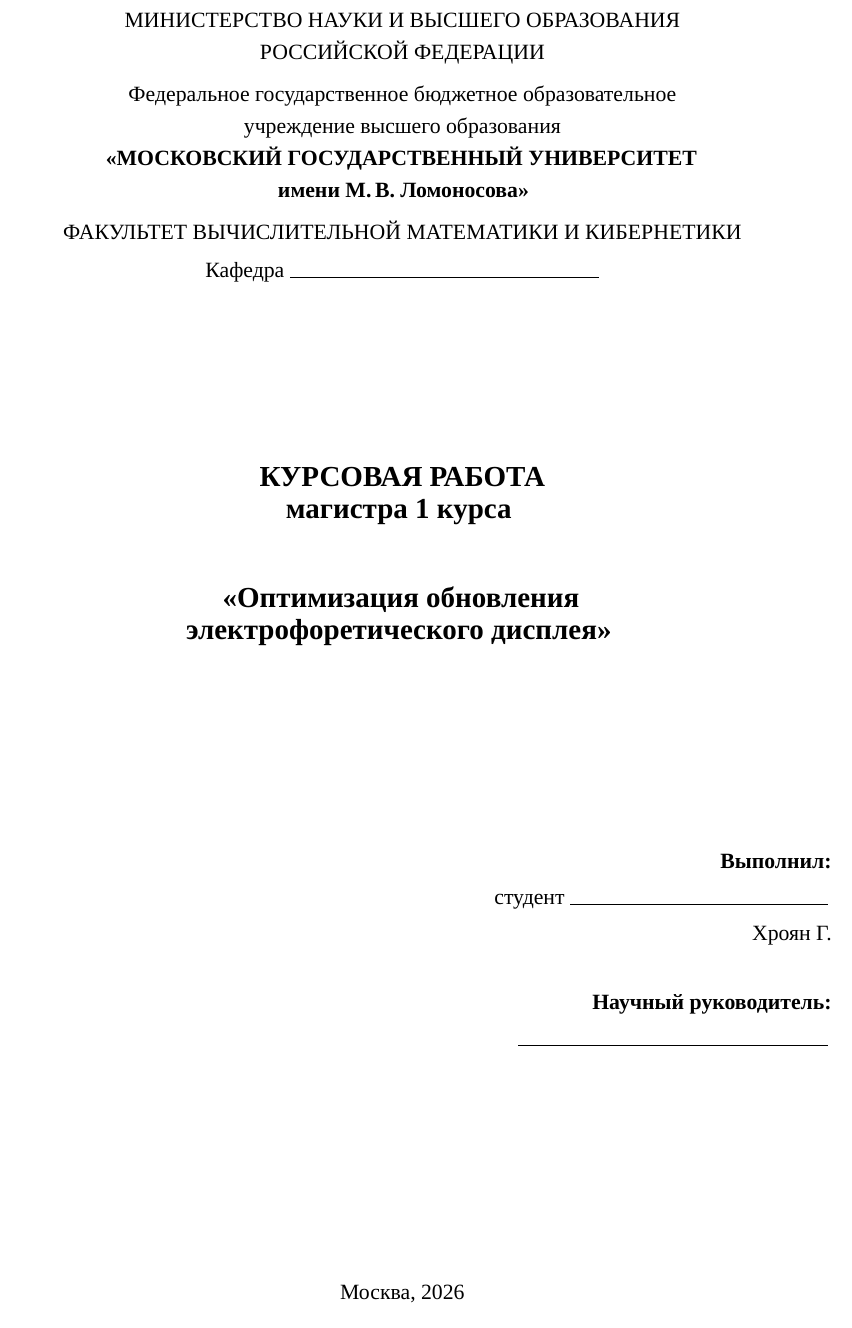
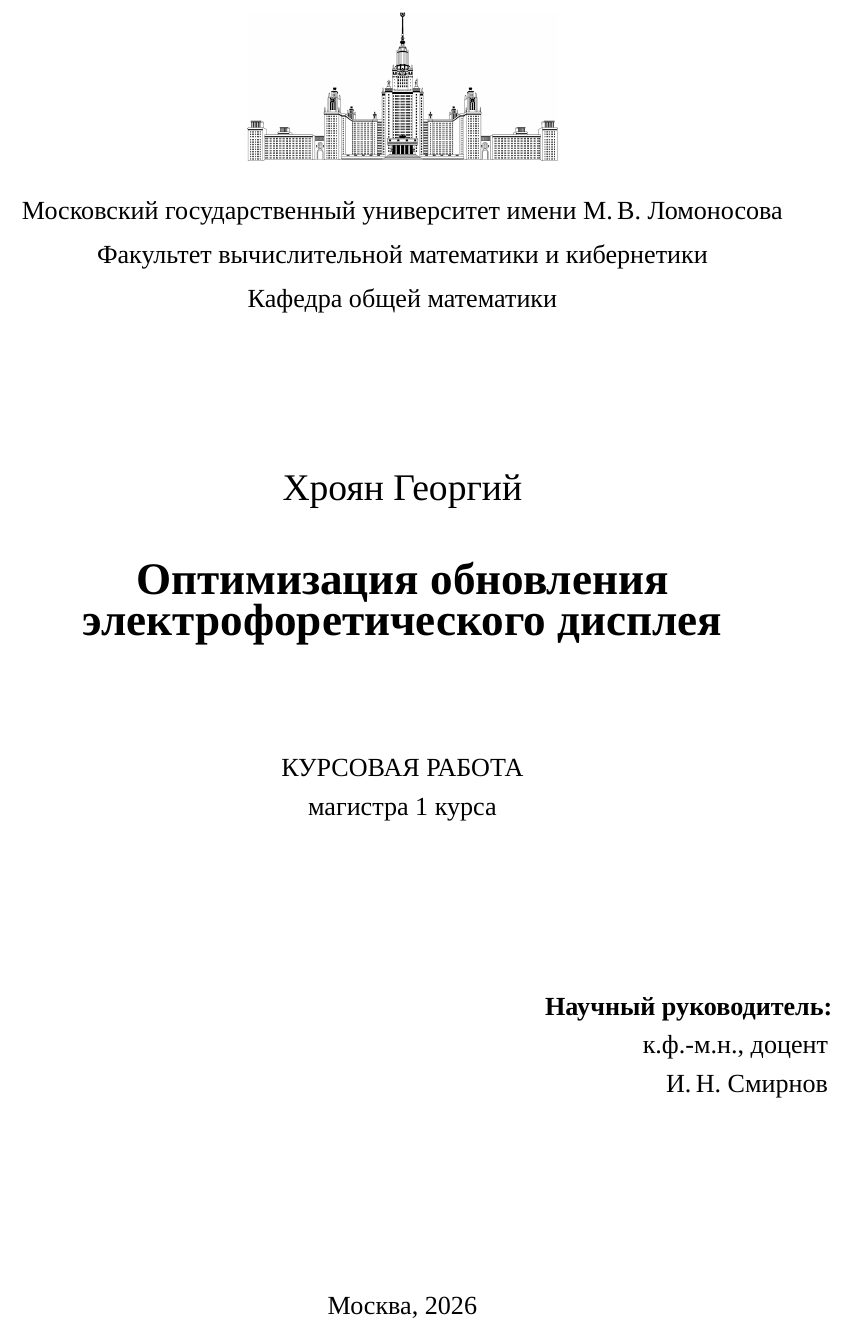
Before and after one commit to VIA-s-acc/MAGCOURSEWORK, a LaTeX thesis (tex/thesis.tex, which reads tex/chapters/00_titlepage.tex): part of page 1 of 64, cut at the place of the change. Compiled offline with XeLaTeX; a missing font is replaced by an installed copy or a similar font.

Commit message:
add refs and titul

```diff
--- a/tex/chapters/00_titlepage.tex
+++ b/tex/chapters/00_titlepage.tex
@@ -1,65 +1,37 @@
-% Титульный лист (ГОСТ 7.32-2017, форма для ВМК МГУ)
+% Титульный лист (формат ВМК МГУ, по образцу main.tex)
 \thispagestyle{empty}
 
-\begin{center}
-    \fontsize{12pt}{14pt}\selectfont
+\begin{titlepage}
+    \begin{center}
+        \includegraphics[width=6cm]{figures/MSU_logo.png}\\
+        \vspace{0.4cm}
+        Московский государственный университет имени М.\,В.~Ломоносова\\
+        \vspace{0.1cm}
+        Факультет вычислительной математики и кибернетики\\
+        \vspace{0.1cm}
+        Кафедра общей математики\\
+        \vspace{3cm}
+        {\Large Хроян Георгий}\\
+        \vspace{1cm}
 
-    \uppercase{Министерство науки и высшего образования}\\
-    \uppercase{Российской Федерации}
-
-    \vspace{0.5em}
-
-    Федеральное государственное бюджетное образовательное\\
-    учреждение высшего образования\\
-    \textbf{«МОСКОВСКИЙ ГОСУДАРСТВЕННЫЙ УНИВЕРСИТЕТ}\\
-    \textbf{имени М.\,В. Ломоносова»}
-
-    \vspace{0.5em}
-
-    \uppercase{Факультет вычислительной математики и кибернетики}
-
-    \vspace{0.3em}
-
-    Кафедра \rule{6cm}{0.4pt}
-    % TODO: указать кафедру
-
-    \vfill
-
-    {\fontsize{16pt}{20pt}\selectfont\bfseries
+        {\bf\LARGE Оптимизация обновления электрофоретического дисплея}\\
+        \vspace{2cm}
         КУРСОВАЯ РАБОТА\\
         магистра 1 курса
-    }
+    \end{center}
+    \vspace{2cm}
+    \begin{flushright}
 
-    \vspace{2em}
+        {\bf Научный руководитель:}\\
+        к.ф.-м.н., доцент\\
+        И.\,Н. Смирнов
 
-    {\fontsize{16pt}{20pt}\selectfont\bfseries
-        «Оптимизация обновления\\
-        электрофоретического дисплея»
-    }
+    \end{flushright}
 
-    \vfill
+    \vspace{3.0cm}
 
-\end{center}
+    \centerline{Москва, 2026}
 
-\begin{flushright}
-    \fontsize{12pt}{16pt}\selectfont
-
-    \textbf{Выполнил:}\\
-    студент \rule{5cm}{0.4pt}\\
-    Хроян Г. % TODO: уточнить группу и полное ФИО
-
-    \vspace{1.5em}
-
-    \textbf{Научный руководитель:}\\
-    \rule{6cm}{0.4pt}\\
-    % TODO: ФИО, степень, должность научного руководителя
-\end{flushright}
-
-\vfill
-
-\begin{center}
-    \fontsize{12pt}{14pt}\selectfont
-    Москва, 2026
-\end{center}
+\end{titlepage}
 
 \clearpage
```
Also changed, not shown: docs/refs/bert2003_physics.pdf (added), docs/refs/comiskey1998_nature.pdf (added), docs/refs/deb2002_nsga2.pdf (added), docs/refs/ina219_datasheet.pdf (added), docs/refs/kang2025_dp_waveform.pdf (added), docs/refs/paruchuri2019_discrete_pmp.pdf (added), docs/refs/ssd1680_datasheet.pdf (added), tex/figures/MSU_logo.png (added), tex/slides.pdf (added), tex/supplement_proofs.pdf (added), 12 other files.
